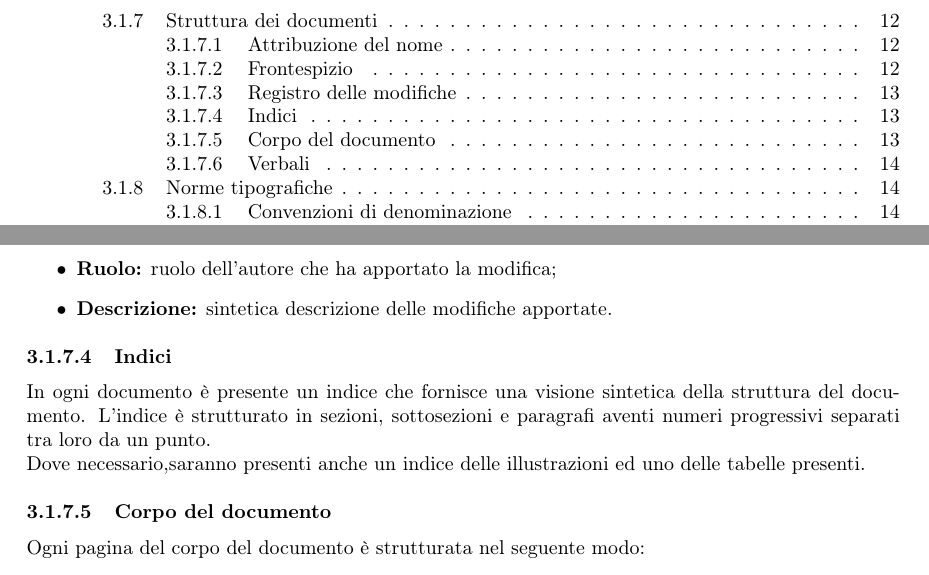
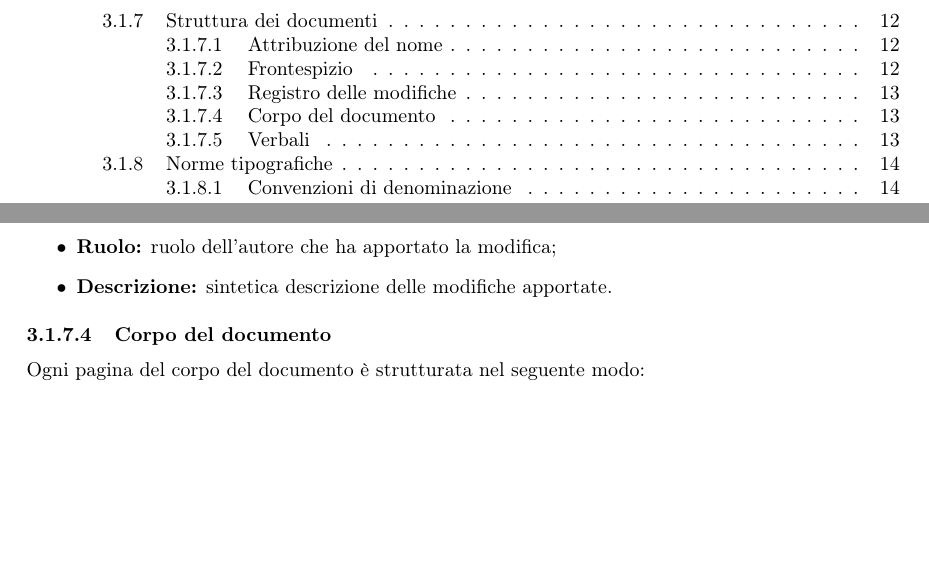
Before and after one commit to MercurySeven/project-docs, a LaTeX document (Interni/NormeProgetto/NormeProgetto.tex, which reads Interni/NormeProgetto/components/norme-c3.tex): two parts of pages 4 and 14 of 28 before the commit and two parts of pages 4 and 14 of 27 after it, joined at a grey line, cut so that both start at the same text, the shorter picture padded with empty space. Compiled offline with pdfLaTeX.

Commit message:
Removed useless paragraph (Indici)

```diff
--- a/Interni/NormeProgetto/components/norme-c3.tex
+++ b/Interni/NormeProgetto/components/norme-c3.tex
@@ -90,9 +90,6 @@ Ogni documento presenta subito dopo il frontespizio il registro modifiche, esso
 	\item \textbf{Ruolo:} ruolo dell'autore che ha apportato la modifica;
 	\item \textbf{Descrizione:} sintetica descrizione delle modifiche apportate.
 \end{itemize}
-\paragraph{Indici}
-In ogni documento è presente un indice che fornisce una visione sintetica della struttura del documento. L'indice è strutturato in sezioni, sottosezioni e paragrafi aventi numeri progressivi separati tra loro da un punto.\newline
-Dove necessario,saranno presenti anche un indice delle illustrazioni ed uno delle tabelle presenti.
 \paragraph{Corpo del documento}
 Ogni pagina del corpo del documento è strutturata nel seguente modo:
 \begin{itemize}
```
